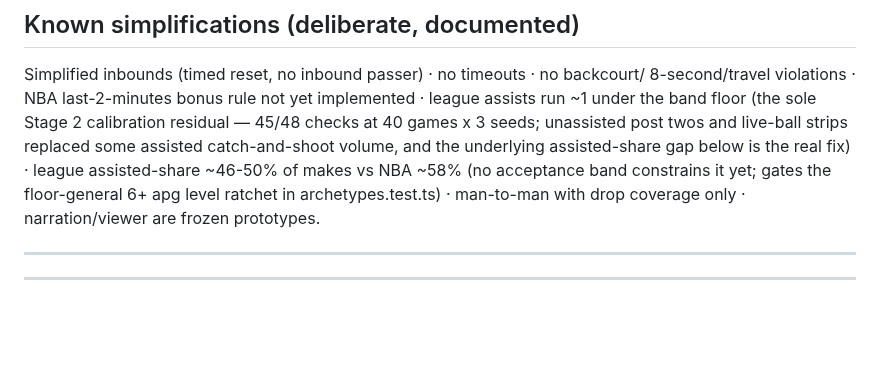
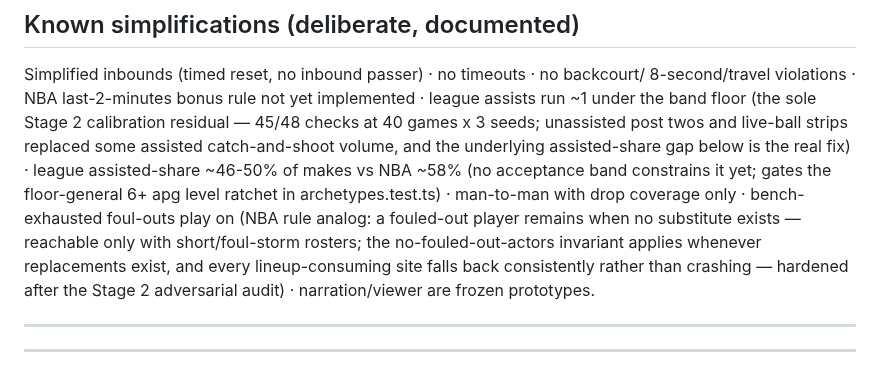
Before and after one commit to alperien/hoopsh, a Markdown page: docs/BIBLE.md, the part around the change. Rendered like a GitHub page; blank space fills up the shorter version.

```diff
--- a/docs/BIBLE.md
+++ b/docs/BIBLE.md
@@ -468,7 +468,13 @@ live-ball strips replaced some assisted catch-and-shoot volume, and the
 underlying assisted-share gap below is the real fix) ·
 league assisted-share ~46-50% of makes vs NBA ~58% (no acceptance band constrains
 it yet; gates the floor-general 6+ apg level ratchet in archetypes.test.ts) ·
-man-to-man with drop coverage only · narration/viewer are frozen prototypes.
+man-to-man with drop coverage only ·
+bench-exhausted foul-outs play on (NBA rule analog: a fouled-out player remains
+when no substitute exists — reachable only with short/foul-storm rosters; the
+no-fouled-out-actors invariant applies whenever replacements exist, and every
+lineup-consuming site falls back consistently rather than crashing — hardened
+after the Stage 2 adversarial audit) ·
+narration/viewer are frozen prototypes.
 
 
 ---
```
Also changed, not shown: docs/INTERNALS.md (+7 -1 lines).
